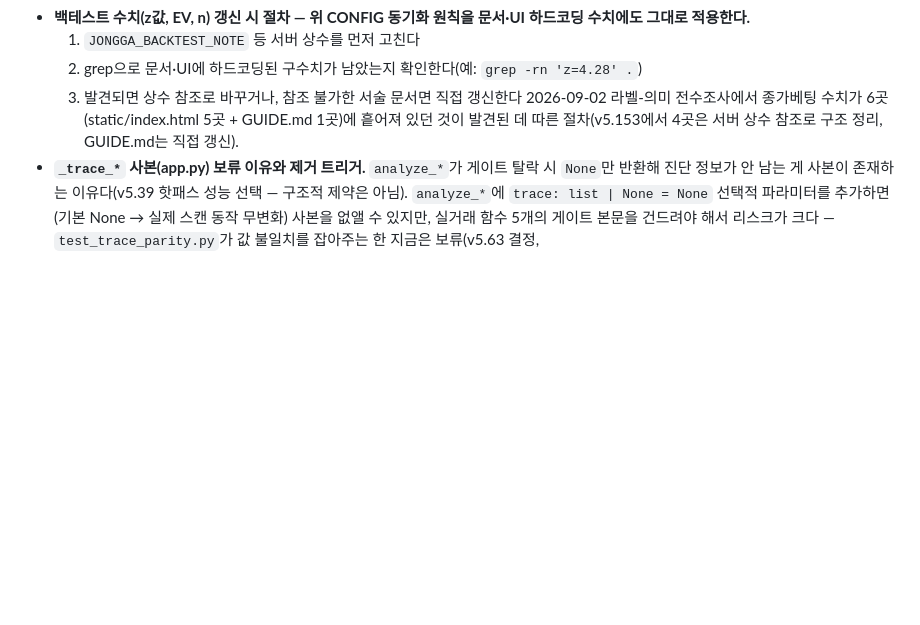
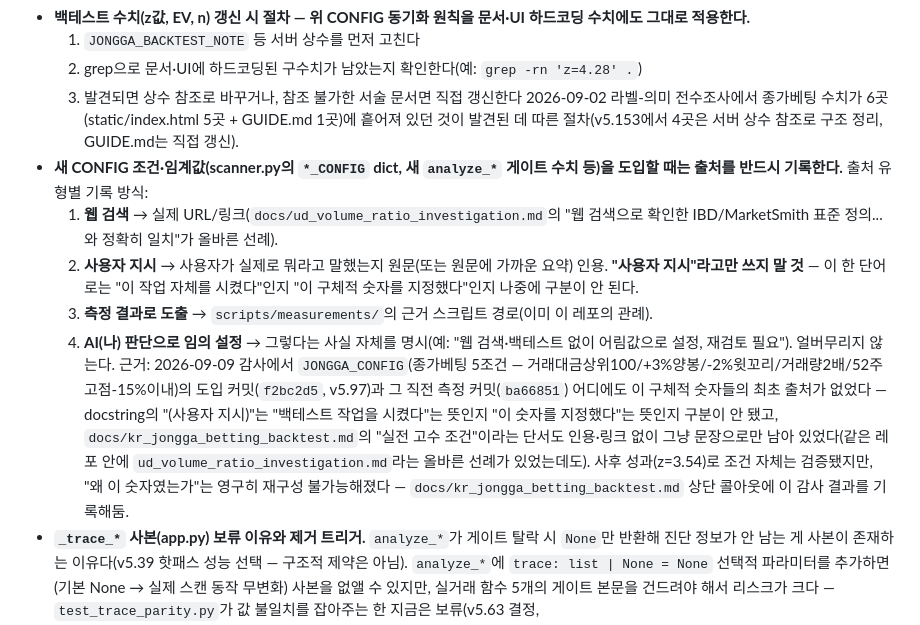
Before and after one commit to stargom00/pullback, a Markdown page: CLAUDE.md, the part around the change. Rendered like a GitHub page; blank space fills up the shorter version.

Commit message:
docs: add CLAUDE.md principle requiring config threshold source citation
Co-Authored-By: Claude Sonnet 5 <noreply@anthropic.com>
Claude-Session: https://claude.ai/code/session_017TBnqnYazkHDsZcKWp84fj

```diff
--- a/CLAUDE.md
+++ b/CLAUDE.md
@@ -46,6 +46,12 @@
   2. grep으로 문서·UI에 하드코딩된 구수치가 남았는지 확인한다(예: `grep -rn 'z=4.28' .`)
   3. 발견되면 상수 참조로 바꾸거나, 참조 불가한 서술 문서면 직접 갱신한다
   2026-09-02 라벨-의미 전수조사에서 종가베팅 수치가 6곳(static/index.html 5곳 + GUIDE.md 1곳)에 흩어져 있던 것이 발견된 데 따른 절차(v5.153에서 4곳은 서버 상수 참조로 구조 정리, GUIDE.md는 직접 갱신).
+- **새 CONFIG 조건·임계값(scanner.py의 `*_CONFIG` dict, 새 `analyze_*` 게이트 수치 등)을 도입할 때는 출처를 반드시 기록한다.** 출처 유형별 기록 방식:
+  1. **웹 검색** → 실제 URL/링크(`docs/ud_volume_ratio_investigation.md`의 "웹 검색으로 확인한 IBD/MarketSmith 표준 정의...와 정확히 일치"가 올바른 선례).
+  2. **사용자 지시** → 사용자가 실제로 뭐라고 말했는지 원문(또는 원문에 가까운 요약) 인용. **"사용자 지시"라고만 쓰지 말 것** — 이 한 단어로는 "이 작업 자체를 시켰다"인지 "이 구체적 숫자를 지정했다"인지 나중에 구분이 안 된다.
+  3. **측정 결과로 도출** → `scripts/measurements/`의 근거 스크립트 경로(이미 이 레포의 관례).
+  4. **AI(나) 판단으로 임의 설정** → 그렇다는 사실 자체를 명시(예: "웹 검색·백테스트 없이 어림값으로 설정, 재검토 필요"). 얼버무리지 않는다.
+  근거: 2026-09-09 감사에서 `JONGGA_CONFIG`(종가베팅 5조건 — 거래대금상위100/+3%양봉/-2%윗꼬리/거래량2배/52주고점-15%이내)의 도입 커밋(`f2bc2d5`, v5.97)과 그 직전 측정 커밋(`ba66851`) 어디에도 이 구체적 숫자들의 최초 출처가 없었다 — docstring의 "(사용자 지시)"는 "백테스트 작업을 시켰다"는 뜻인지 "이 숫자를 지정했다"는 뜻인지 구분이 안 됐고, `docs/kr_jongga_betting_backtest.md`의 "실전 고수 조건"이라는 단서도 인용·링크 없이 그냥 문장으로만 남아 있었다(같은 레포 안에 `ud_volume_ratio_investigation.md`라는 올바른 선례가 있었는데도). 사후 성과(z=3.54)로 조건 자체는 검증됐지만, "왜 이 숫자였는가"는 영구히 재구성 불가능해졌다 — `docs/kr_jongga_betting_backtest.md` 상단 콜아웃에 이 감사 결과를 기록해둠.
 - **`_trace_*` 사본(app.py) 보류 이유와 제거 트리거.** `analyze_*`가 게이트 탈락 시 `None`만 반환해 진단 정보가 안 남는 게 사본이 존재하는 이유다(v5.39 핫패스 성능 선택 — 구조적 제약은 아님). `analyze_*`에 `trace: list | None = None` 선택적 파라미터를 추가하면(기본 None → 실제 스캔 동작 무변화) 사본을 없앨 수 있지만, 실거래 함수 5개의 게이트 본문을 건드려야 해서 리스크가 크다 — `test_trace_parity.py`가 값 불일치를 잡아주는 한 지금은 보류(v5.63 결정, `docs/rs_definition_and_slope_investigation.md` 8절). **다음 중 하나라도 해당되면 그때는 제거를 실행할 것**: ① 차등 테스트(`test_trace_parity.py`)가 못 잡는 종류의 불일치가 한 번이라도 실제로 발생 ② `_trace_*`에 새 진단 항목을 추가해야 해서 사본에 또 손대야 하는 시점. 실행 방법: `analyze_*`에 `trace` 파라미터 추가 → 게이트 탈락 지점마다 사유를 `trace`에 append → app.py의 `_trace_*` 삭제.
 - **외부 유료 API(Claude API 등)를 호출하는 엔드포인트는 반드시 쿨다운·진행중 잠금·일일 한도를 함께 구현할 것.** 셋 중 하나라도 빠지면 반복 클릭·재시도 스크립트·자동+수동 트리거 경합이 그대로 풀프라이스 호출로 나간다. 2026-08 비용 급증 사건이 근거: `money_flow_report.py`(2026-08-26 신설)를 호출하는 `/api/moneyflow/{market}/run`("🔄 재실행" 버튼)에 이 셋 중 아무것도 없어서, 개발 중 반복 클릭만으로 6일간 Anthropic API $48(웹서치 338회 포함, 예상 일일비용의 20배)이 나갔다 — `theme_map.py`/`macro_calendar.py`도 같은 문제가 있었음(v5.126에서 셋 다 추가, `docs/kr_theme_leader_reignition.md`류가 아니라 app.py 자체의 엔드포인트 가드 문제이므로 별도 조사 기록 없이 코드에만 반영돼 있음 — `_moneyflow_manual_running`/`_moneyflow_manual_last_run`, `_macro_calendar_task_running`+수동 쿨다운, `_theme_map_generating` 참고). 새 Claude API 호출 엔드포인트를 추가할 때 이 세 가드를 빠짐없이 넣을 것.
 - **유료 API 가드는 (a) 함수 레벨에 두고 (b) 상태를 영속 저장할 것 — HTTP 라우트에만 두면 내부(스케줄러 등) 호출이 그대로 우회한다.** 2026-08-31/09-01 두 차례 사고가 근거. 08-31: `POST /api/moneyflow/{market}/run`에만 쿨다운(`_moneyflow_manual_running`/`_moneyflow_manual_last_run`)을 달았는데, 스케줄러(`_warm_market`)는 이 라우트를 거치지 않고 `_run_money_flow_bg`를 직접 호출해 애초에 이 가드를 볼 일이 없었다. 09-01: 그래서 스케줄러 쪽에 별도로 "오늘 이미 실행했다" 게이트(`_moneyflow_warmed`)를 뒀는데, 이게 **프로세스 메모리 dict**라 Railway 컨테이너가 재시작될 때마다(원인 미상, 약 19분 주기 관측) 리셋되어 하루 수십 회씩 Claude API를 재호출했다 — 방어 위치(라우트 전용)와 방어 상태(비영속)가 각각 따로 뚫린 두 번째 사고. 근본 수정(v5.141): `money_flow_report.generate_report()`/`theme_map.generate_theme_map()`/`macro_calendar.generate_calendar()` **함수 자신이** 마지막 성공 시점·쿨다운을 파일(영구 볼륨, JOURNAL_DIR→/data→앱폴더 우선순위)에 기록·재확인하도록 이식 — 어느 경로(스케줄러/수동 HTTP/향후 생길 새 호출부)로 불려도 우회 불가능. 추가로 세 모듈이 공유하는 `api_call_guard.py`(app.py 미의존, 자체 파일 영속)가 하루 총 20회 상한을 전역으로 강제(14회 경고·20회 차단, `GET /api/apiguard/status`로 노출 — 이 레포엔 텔레그램 발송 코드가 없어 얼마냐봇(별도 레포)이 폴링해서 보내야 실제 발송됨). **새 유료 API 호출부를 추가할 때: ① 가드 상태는 반드시 파일에 영속(메모리 dict 금지) ② 가드 체크는 호출하는 함수 자신의 최상단에 둘 것(라우트에만 두지 말 것) ③ `api_call_guard.check_and_count()`를 호출 직전에 반드시 거칠 것.**
```
